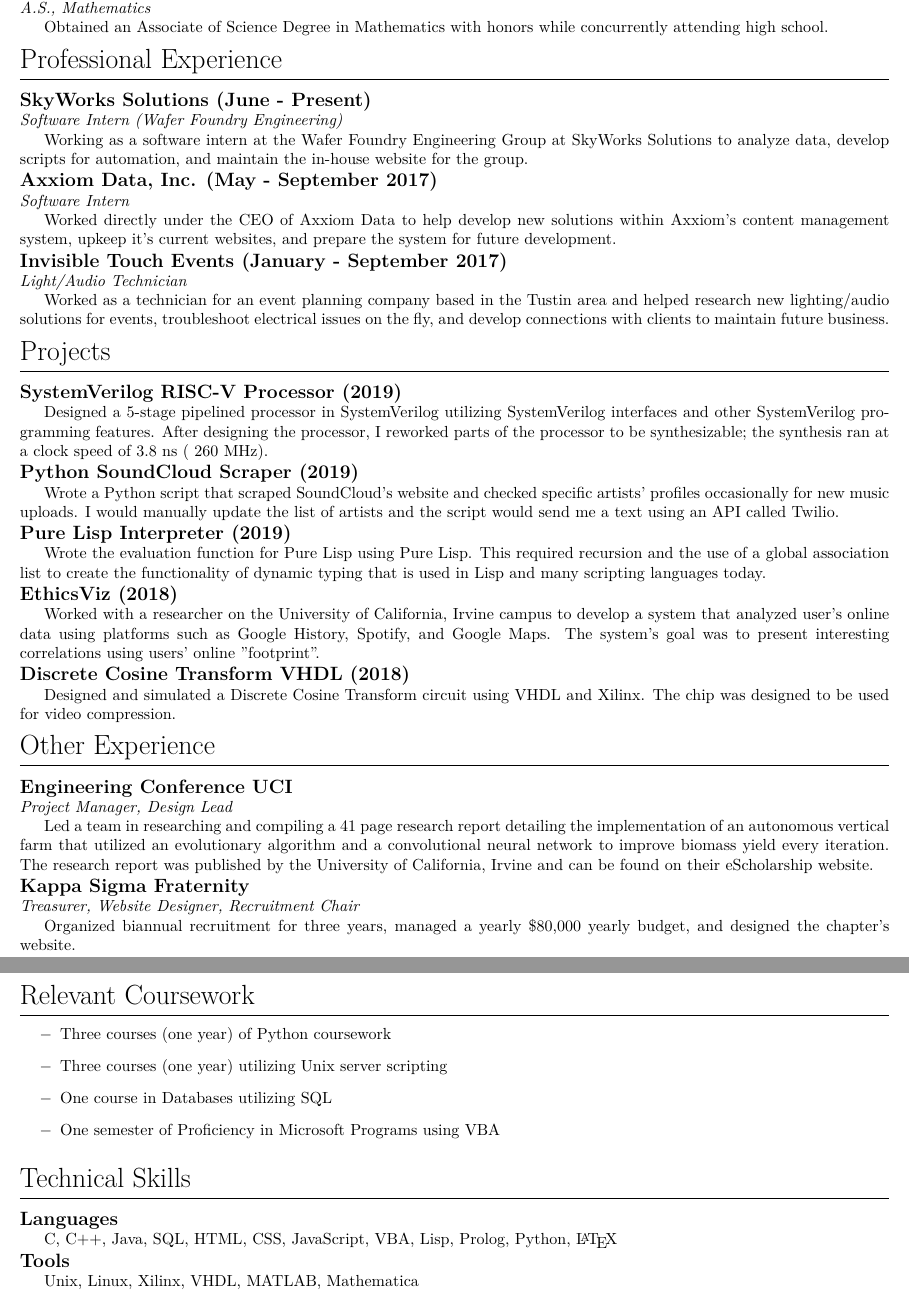
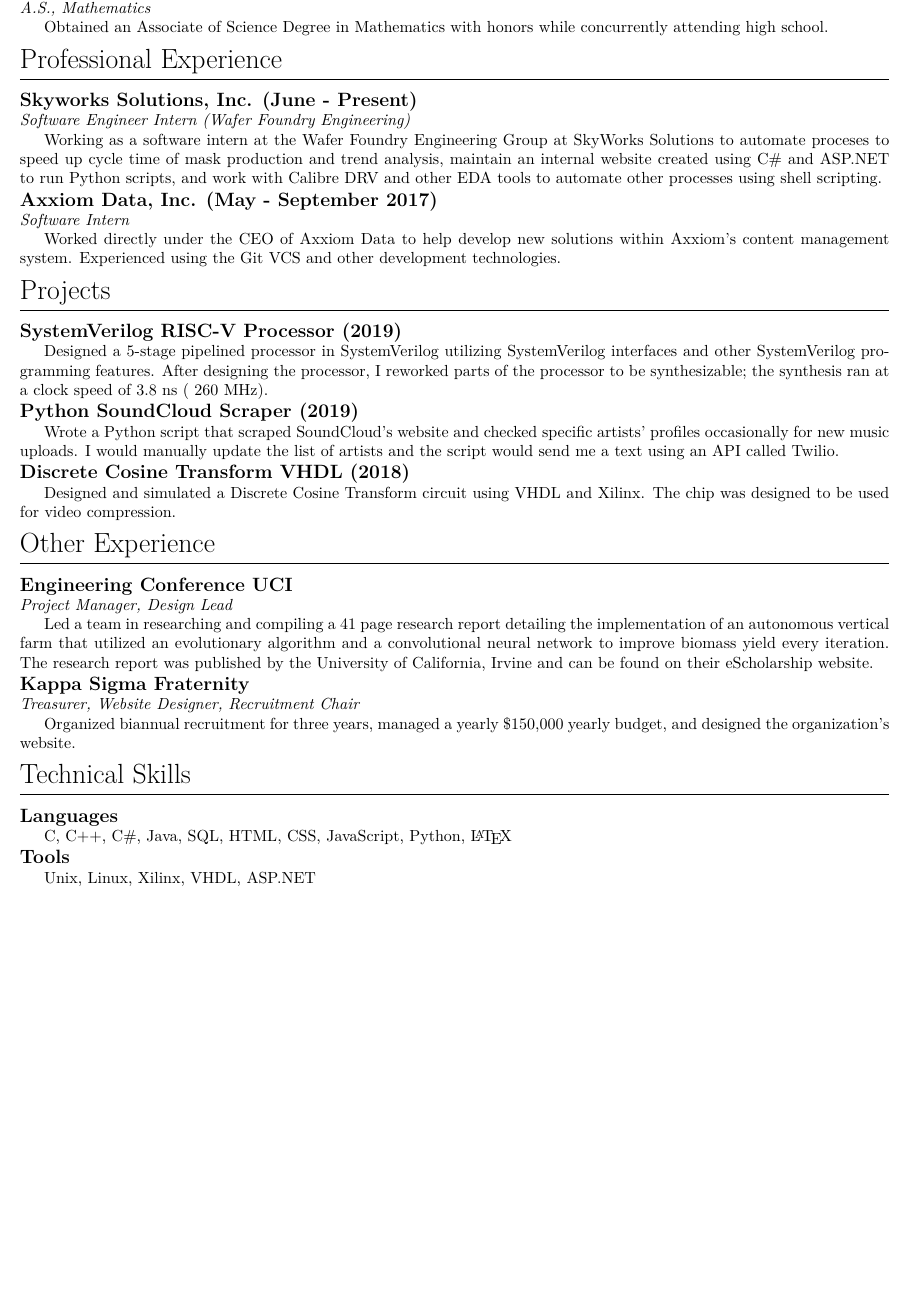
Before and after one commit to brandonhawi/Resume, a LaTeX CV (INTEL/resume.tex): two parts of pages 1 and 2 of 2 before the commit and part of the page after it, the two joined at a grey line, cut so that both start at the same text, the shorter picture padded with empty space. Compiled offline with pdfLaTeX.

Commit message:
Updated Resume to match Intel job posting

```diff
--- a/INTEL/resume.tex
+++ b/INTEL/resume.tex
@@ -66,27 +66,21 @@
 %Worked as a cashier at Target in the Tustin Marketplace.
 %
 
-\subsection{SkyWorks Solutions (June - Present)}
+\subsection{Skyworks Solutions, Inc. (June - Present)}
 
-\noindent\textit{Software Intern (Wafer Foundry Engineering)}
+\noindent\textit{Software Engineer Intern (Wafer Foundry Engineering)}
 
 Working as a software intern at the Wafer Foundry Engineering Group at SkyWorks Solutions to
-analyze data, develop scripts for automation, and maintain the in-house website for the group.
+automate proceses to speed up cycle time of mask production and trend analysis, maintain an internal website
+created using C\# and ASP.NET to run Python scripts, and work with Calibre DRV and other EDA tools to
+automate other processes using shell scripting.
 
 \subsection{Axxiom Data, Inc. (May - September 2017)}
 
 \noindent\textit{Software Intern}
 
 Worked directly under the CEO of Axxiom Data to help develop new solutions within Axxiom's
-content management system, upkeep it's current websites, and prepare the system for future development.
-
-\subsection{Invisible Touch Events (January - September 2017)}
-
-\noindent\textit{Light/Audio Technician}
-
-Worked as a technician for an event planning company based in the Tustin area and helped research
-new lighting/audio solutions for events, troubleshoot electrical issues on the fly, and develop
-connections with clients to maintain future business.
+content management system. Experienced using the Git VCS and other development technologies.
 
 \section{Projects}
 
@@ -100,16 +94,6 @@
 
 Wrote a Python script that scraped SoundCloud's website and checked specific artists' profiles occasionally for new music uploads.
 I would manually update the list of artists and the script would send me a text using an API called Twilio.
-
-\subsection{Pure Lisp Interpreter (2019)}
-
-Wrote the evaluation function for Pure Lisp using Pure Lisp. This required recursion and the use of a global
-association list to create the functionality of dynamic typing that is used in Lisp and many scripting languages today.
-
-\subsection{EthicsViz (2018)}
-
-Worked with a researcher on the University of California, Irvine campus to develop a system that analyzed
-user's online data using platforms such as Google History, Spotify, and Google Maps. The system's goal was to present interesting correlations using users' online "footprint".
 
 \subsection{Discrete Cosine Transform VHDL (2018)}
 
@@ -131,26 +115,17 @@
 
 \noindent\textit{Treasurer, Website Designer, Recruitment Chair}
 
-Organized biannual recruitment for three years, managed a yearly \$80,000 yearly budget, and designed
-the chapter's website.
-
-\section{Relevant Coursework}
-
-\begin{itemize}
-	\item[$-$] Three courses (one year) of Python coursework
-	\item[$-$] Three courses (one year) utilizing Unix server scripting
-	\item[$-$] One course in Databases utilizing SQL
-	\item[$-$] One semester of Proficiency in Microsoft Programs using VBA
-\end{itemize}
+Organized biannual recruitment for three years, managed a yearly \$150,000 yearly budget, and designed
+the organization's website.
 
 \section{Technical Skills}
 
 \subsection{Languages}
 
-C, C++, Java, SQL, HTML, CSS, JavaScript, VBA, Lisp, Prolog, Python, \LaTeX
+C, C++, C\#, Java, SQL, HTML, CSS, JavaScript, Python, \LaTeX
 
 \subsection{Tools}
 
-Unix, Linux, Xilinx, VHDL, MATLAB, Mathematica
+Unix, Linux, Xilinx, VHDL, ASP.NET
 
 \end{document}
```
Also changed, not shown: INTEL/README.md, INTEL/resume.pdf, 1 other file.
